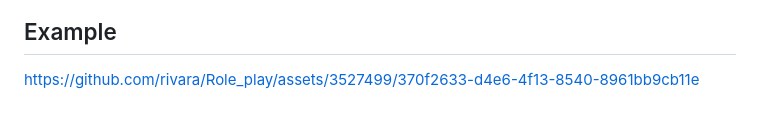
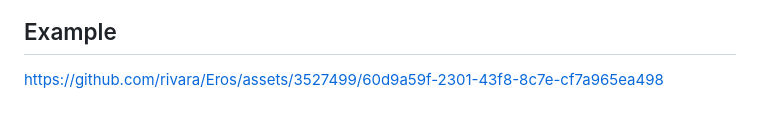
Before and after one commit to rivara/Eros, a Markdown page: README.md, the part around the change printed below. Drawn GitHub-style.

Commit message:
Update README.md
Add video and e/r

```diff
--- a/README.md
+++ b/README.md
@@ -56,4 +57,7 @@
 
 ## Example
 
-https://github.com/rivara/Role_play/assets/3527499/370f2633-d4e6-4f13-8540-8961bb9cb11e
+
+
+
+https://github.com/rivara/Eros/assets/3527499/60d9a59f-2301-43f8-8c7e-cf7a965ea498
```
Also changed, not shown: other parts of README.md (+2 -1 lines).
